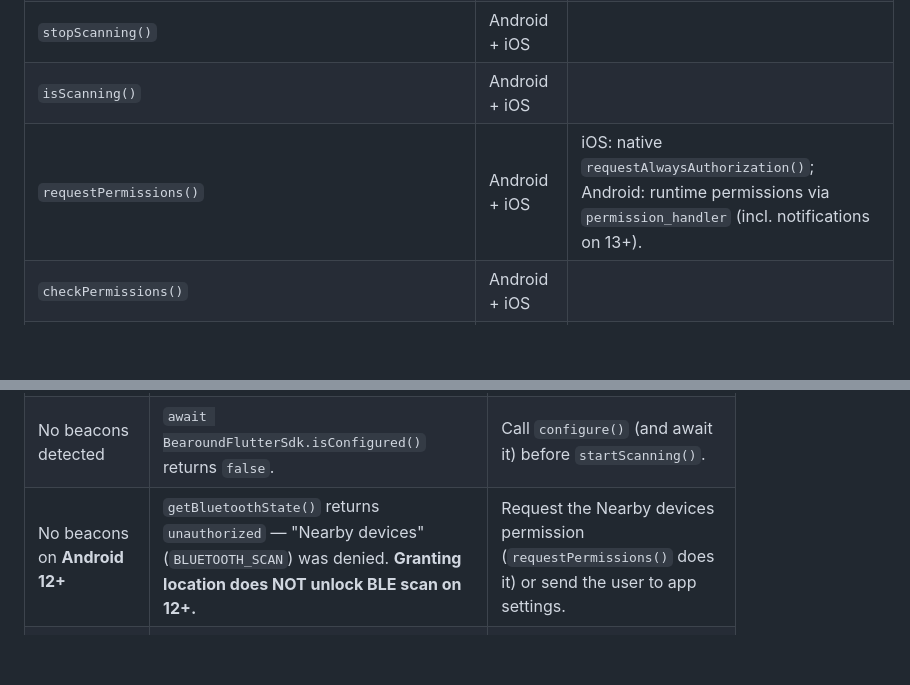
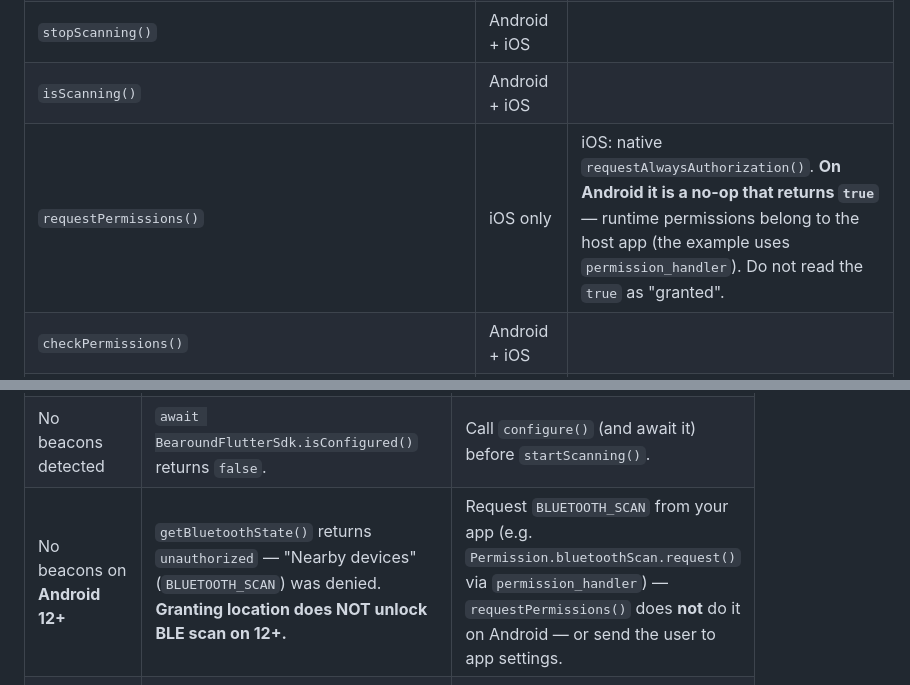
Before and after one commit to Bearound/bearound-flutter-sdk, a Markdown page: README.md, 2 parts joined by grey strips. GitHub-like rendering; blank space fills up the shorter version.

```diff
--- a/README.md
+++ b/README.md
@@ -892,7 +906,7 @@ for non-Bearound pushes.
 | `startScanning({foregroundScanConfig})` | Android + iOS | `foregroundScanConfig` is Android-only (ignored on iOS). |
 | `stopScanning()` | Android + iOS | |
 | `isScanning()` | Android + iOS | |
-| `requestPermissions()` | Android + iOS | iOS: native `requestAlwaysAuthorization()`; Android: runtime permissions via `permission_handler` (incl. notifications on 13+). |
+| `requestPermissions()` | iOS only | iOS: native `requestAlwaysAuthorization()`. **On Android it is a no-op that returns `true`** — runtime permissions belong to the host app (the example uses `permission_handler`). Do not read the `true` as "granted". |
 | `checkPermissions()` | Android + iOS | |
 | `requestLocationAuthorization({level})` | iOS | Unlocks the Location eye (terminated-app wake-up requires `always`). No-op on Android. |
 | `requestTrackingAuthorization()` | iOS | Shows the App Tracking Transparency prompt; once authorised the SDK reports the **IDFA**. Android has no prompt → resolves `'unavailable'`. See [Advertising identifier](#advertising-identifier-idfa--aaid). |
@@ -948,7 +962,7 @@ for non-Bearound pushes.
 |---|---|---|
 | No beacons detected (any platform) | Is it a **Bearound beacon**? The SDK only detects beacons advertising the proprietary **`0xBEAD` service data** — a generic iBeacon, or an iPhone simulating an iBeacon, is filtered out **by design** (Android scan filter accepts only `0xBEAD`). | Test with a real Bearound beacon. |
 | No beacons detected | `await BearoundFlutterSdk.isConfigured()` returns `false`. | Call `configure()` (and await it) before `startScanning()`. |
-| No beacons on **Android 12+** | `getBluetoothState()` returns `unauthorized` — "Nearby devices" (`BLUETOOTH_SCAN`) was denied. **Granting location does NOT unlock BLE scan on 12+.** | Request the Nearby devices permission (`requestPermissions()` does it) or send the user to app settings. |
+| No beacons on **Android 12+** | `getBluetoothState()` returns `unauthorized` — "Nearby devices" (`BLUETOOTH_SCAN`) was denied. **Granting location does NOT unlock BLE scan on 12+.** | Request `BLUETOOTH_SCAN` from your app (e.g. `Permission.bluetoothScan.request()` via `permission_handler`) — `requestPermissions()` does **not** do it on Android — or send the user to app settings. |
 | No beacons on **iOS** | `getBluetoothState()` ≠ `poweredOn`, or `getAuthorizationStatus()` is `denied`/`notDetermined`. | Turn Bluetooth on; call `requestPermissions()` (Location "Always" is required for terminated-app wake-up). |
 | Detection stops in background (**Android**) | Battery optimization active or OEM battery killer (Xiaomi/Huawei/…): `isIgnoringBatteryOptimizations()` / `isAutostartManageable()`. | Follow the [Background reliability](#background-reliability-android) flow; for mission-critical presence use the [foreground-service mode](#mode-2--foreground-service-connecteddevice). |
 | Detection stops in background (**iOS**) | Background App Refresh disabled, or `BGTaskSchedulerPermittedIdentifiers` missing from `Info.plist`. | Enable Background App Refresh in device Settings; add both BGTask identifiers + `registerBackgroundTasks()` ([iOS setup](#background-tasks-bgtaskscheduler--required)). |
```
Also changed, not shown: other parts of README.md (+20 -6 lines).
